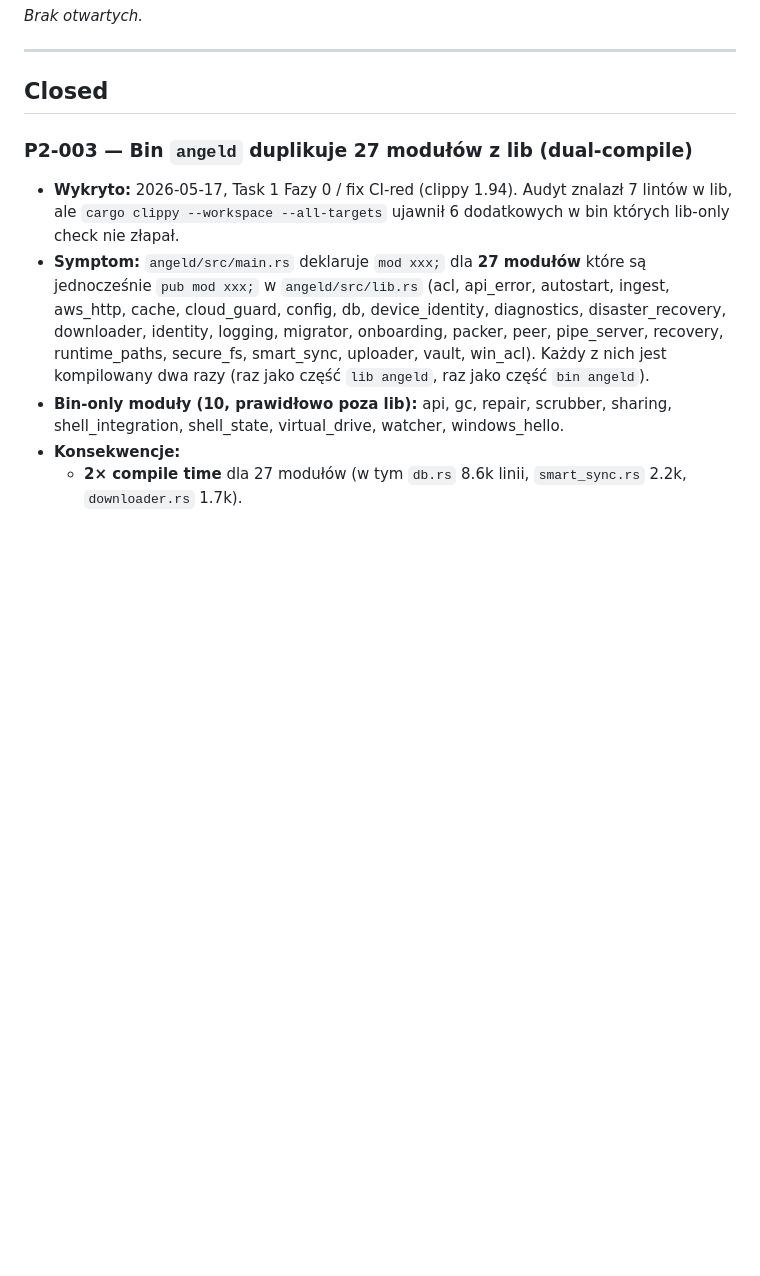
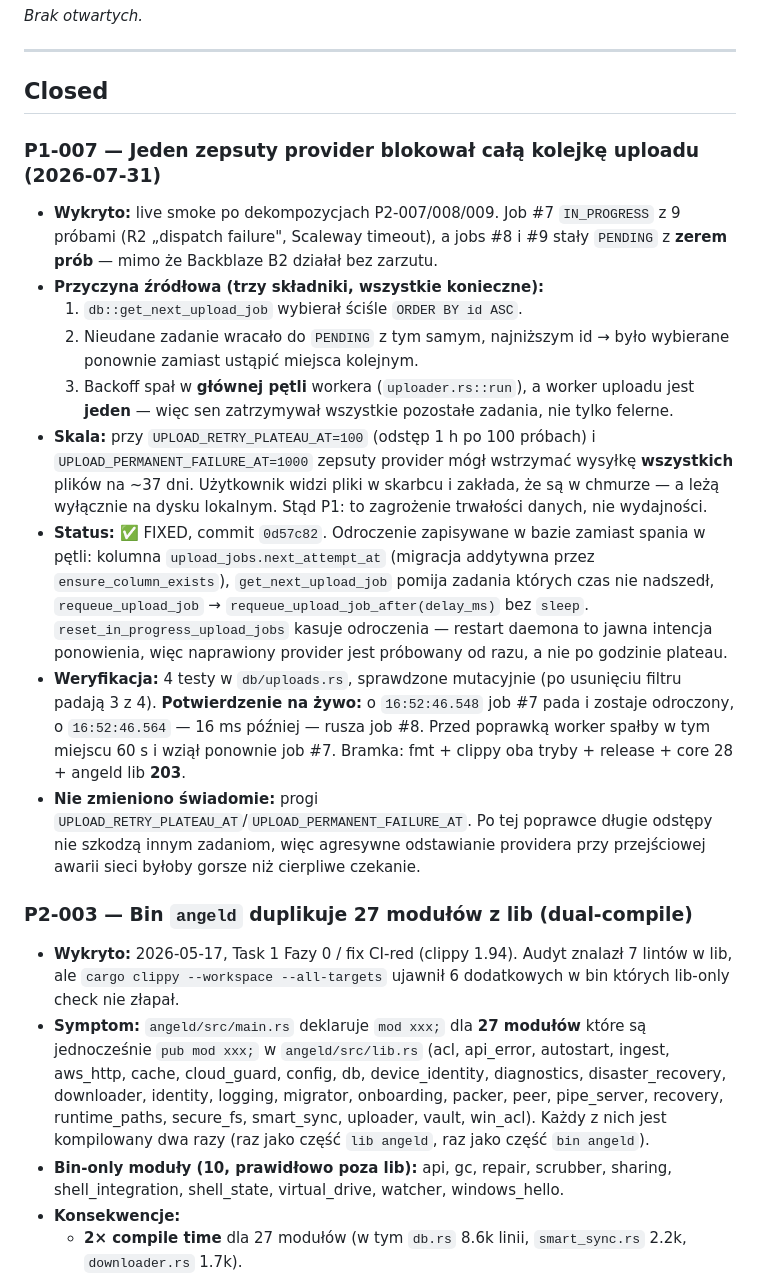
Before and after one commit to PrzemekNiec/omnidrive, a Markdown page: docs/KNOWN_ISSUES.md, the part around the change. Rendered like a GitHub page; blank space fills up the shorter version.

Commit message:
docs: P1-007 — blokada kolejki uploadu przez jednego providera
Wpis z przyczyna zrodlowa (3 skladniki), skala (~37 dni blokady) i
potwierdzeniem na zywo: job #7 odroczony o 16:52:46.548, job #8 ruszyl
16 ms pozniej. Przed fixem worker spalby 60 s i wzial ponownie #7.

Co-Authored-By: Claude Opus 5 <noreply@anthropic.com>

```diff
--- a/docs/KNOWN_ISSUES.md
+++ b/docs/KNOWN_ISSUES.md
@@ -63,6 +63,18 @@
 ---
 
 ## Closed
+
+### P1-007 — Jeden zepsuty provider blokował całą kolejkę uploadu (2026-07-31)
+
+- **Wykryto:** live smoke po dekompozycjach P2-007/008/009. Job #7 `IN_PROGRESS` z 9 próbami (R2 „dispatch failure", Scaleway timeout), a jobs #8 i #9 stały `PENDING` z **zerem prób** — mimo że Backblaze B2 działał bez zarzutu.
+- **Przyczyna źródłowa (trzy składniki, wszystkie konieczne):**
+  1. `db::get_next_upload_job` wybierał ściśle `ORDER BY id ASC`.
+  2. Nieudane zadanie wracało do `PENDING` z tym samym, najniższym id → było wybierane ponownie zamiast ustąpić miejsca kolejnym.
+  3. Backoff spał w **głównej pętli** workera (`uploader.rs::run`), a worker uploadu jest **jeden** — więc sen zatrzymywał wszystkie pozostałe zadania, nie tylko felerne.
+- **Skala:** przy `UPLOAD_RETRY_PLATEAU_AT=100` (odstęp 1 h po 100 próbach) i `UPLOAD_PERMANENT_FAILURE_AT=1000` zepsuty provider mógł wstrzymać wysyłkę **wszystkich** plików na ~37 dni. Użytkownik widzi pliki w skarbcu i zakłada, że są w chmurze — a leżą wyłącznie na dysku lokalnym. Stąd P1: to zagrożenie trwałości danych, nie wydajności.
+- **Status:** ✅ FIXED, commit `0d57c82`. Odroczenie zapisywane w bazie zamiast spania w pętli: kolumna `upload_jobs.next_attempt_at` (migracja addytywna przez `ensure_column_exists`), `get_next_upload_job` pomija zadania których czas nie nadszedł, `requeue_upload_job` → `requeue_upload_job_after(delay_ms)` bez `sleep`. `reset_in_progress_upload_jobs` kasuje odroczenia — restart daemona to jawna intencja ponowienia, więc naprawiony provider jest próbowany od razu, a nie po godzinie plateau.
+- **Weryfikacja:** 4 testy w `db/uploads.rs`, sprawdzone mutacyjnie (po usunięciu filtru padają 3 z 4). **Potwierdzenie na żywo:** o `16:52:46.548` job #7 pada i zostaje odroczony, o `16:52:46.564` — 16 ms później — rusza job #8. Przed poprawką worker spałby w tym miejscu 60 s i wziął ponownie job #7. Bramka: fmt + clippy oba tryby + release + core 28 + angeld lib **203**.
+- **Nie zmieniono świadomie:** progi `UPLOAD_RETRY_PLATEAU_AT`/`UPLOAD_PERMANENT_FAILURE_AT`. Po tej poprawce długie odstępy nie szkodzą innym zadaniom, więc agresywne odstawianie providera przy przejściowej awarii sieci byłoby gorsze niż cierpliwe czekanie.
 
 ### P2-003 — Bin `angeld` duplikuje 27 modułów z lib (dual-compile)
 
```
